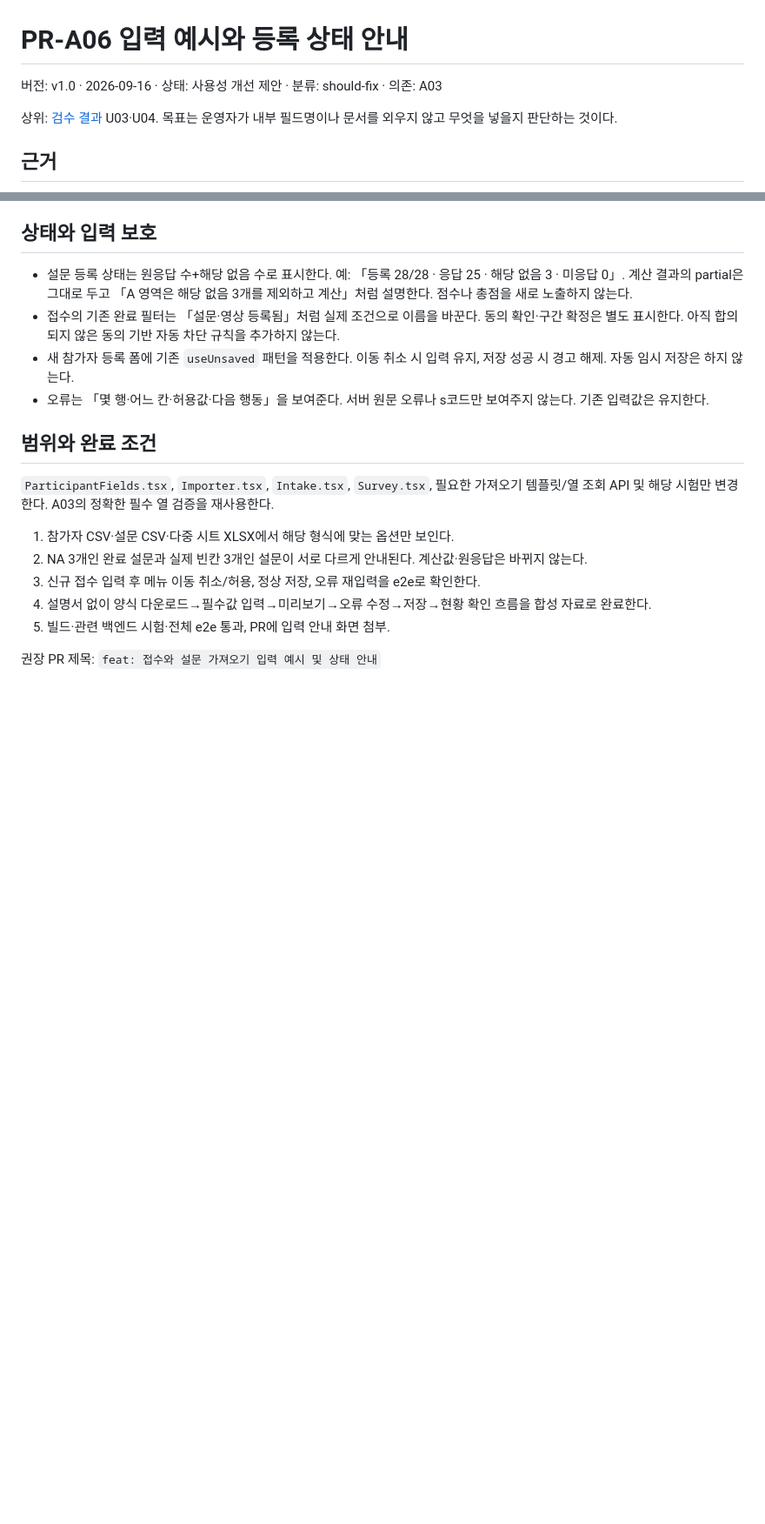
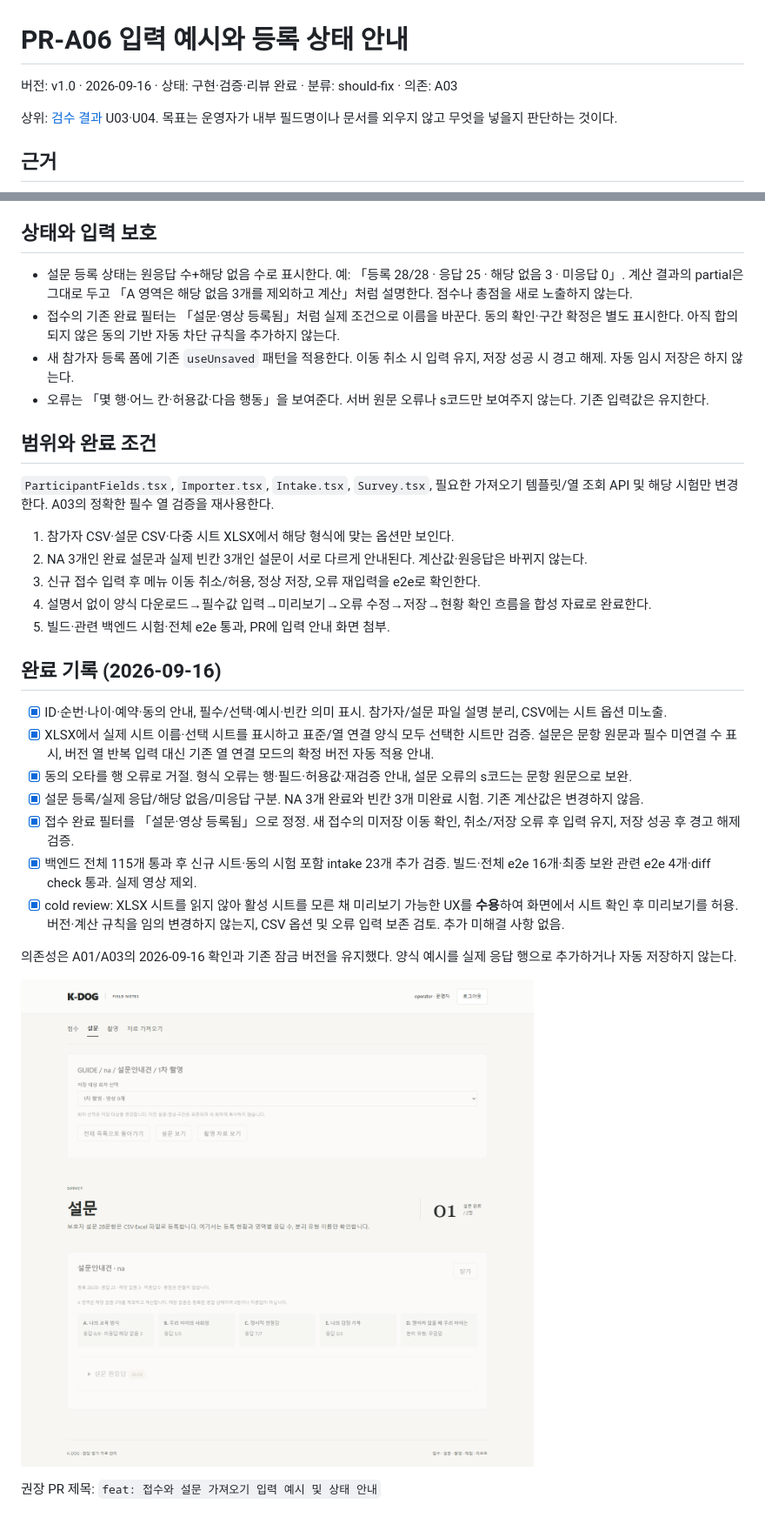
Before and after one commit to syleeVeluga/k-dog-proj, a Markdown page: docs/검수개선/K-DOG_PR-A06_입력안내와상태_v1.0_20260916.md, 2 parts joined by grey strips. Shown at 87% size. GitHub-like rendering; pictures changed too: docs/검수개선/images/a06-survey-guidance.png (added); blank space fills up the shorter version.

```diff
--- a/docs/검수개선/K-DOG_PR-A06_입력안내와상태_v1.0_20260916.md
+++ b/docs/검수개선/K-DOG_PR-A06_입력안내와상태_v1.0_20260916.md
@@ -1,6 +1,6 @@
 # PR-A06 입력 예시와 등록 상태 안내
 
-버전: v1.0 · 2026-09-16 · 상태: 사용성 개선 제안 · 분류: should-fix · 의존: A03
+버전: v1.0 · 2026-09-16 · 상태: 구현·검증·리뷰 완료 · 분류: should-fix · 의존: A03
 
 상위: [검수 결과](../K-DOG_검수결과_v1.0_20260916.md) U03·U04. 목표는 운영자가 내부 필드명이나 문서를 외우지 않고 무엇을 넣을지 판단하는 것이다.
 
@@ -45,4 +45,18 @@
 4. 설명서 없이 양식 다운로드→필수값 입력→미리보기→오류 수정→저장→현황 확인 흐름을 합성 자료로 완료한다.
 5. 빌드·관련 백엔드 시험·전체 e2e 통과, PR에 입력 안내 화면 첨부.
 
+## 완료 기록 (2026-09-16)
+
+- [x] ID·순번·나이·예약·동의 안내, 필수/선택·예시·빈칸 의미 표시. 참가자/설문 파일 설명 분리, CSV에는 시트 옵션 미노출.
+- [x] XLSX에서 실제 시트 이름·선택 시트를 표시하고 표준/열 연결 양식 모두 선택한 시트만 검증. 설문은 문항 원문과 필수 미연결 수 표시, 버전 열 반복 입력 대신 기존 열 연결 모드의 확정 버전 자동 적용 안내.
+- [x] 동의 오타를 행 오류로 거절. 형식 오류는 행·필드·허용값·재검증 안내, 설문 오류의 s코드는 문항 원문으로 보완.
+- [x] 설문 등록/실제 응답/해당 없음/미응답 구분. NA 3개 완료와 빈칸 3개 미완료 시험. 기존 계산값은 변경하지 않음.
+- [x] 접수 완료 필터를 「설문·영상 등록됨」으로 정정. 새 접수의 미저장 이동 확인, 취소/저장 오류 후 입력 유지, 저장 성공 후 경고 해제 검증.
+- [x] 백엔드 전체 115개 통과 후 신규 시트·동의 시험 포함 intake 23개 추가 검증. 빌드·전체 e2e 16개·최종 보완 관련 e2e 4개·diff check 통과. 실제 영상 제외.
+- [x] cold review: XLSX 시트를 읽지 않아 활성 시트를 모른 채 미리보기 가능한 UX를 **수용**하여 화면에서 시트 확인 후 미리보기를 허용. 버전·계산 규칙을 임의 변경하지 않는지, CSV 옵션 및 오류 입력 보존 검토. 추가 미해결 사항 없음.
+
+의존성은 A01/A03의 2026-09-16 확인과 기존 잠금 버전을 유지했다. 양식 예시를 실제 응답 행으로 추가하거나 자동 저장하지 않는다.
+
+![해당 없음과 미응답 구분](images/a06-survey-guidance.png)
+
 권장 PR 제목: `feat: 접수와 설문 가져오기 입력 예시 및 상태 안내`
```
Also changed, not shown: 12 other files.
